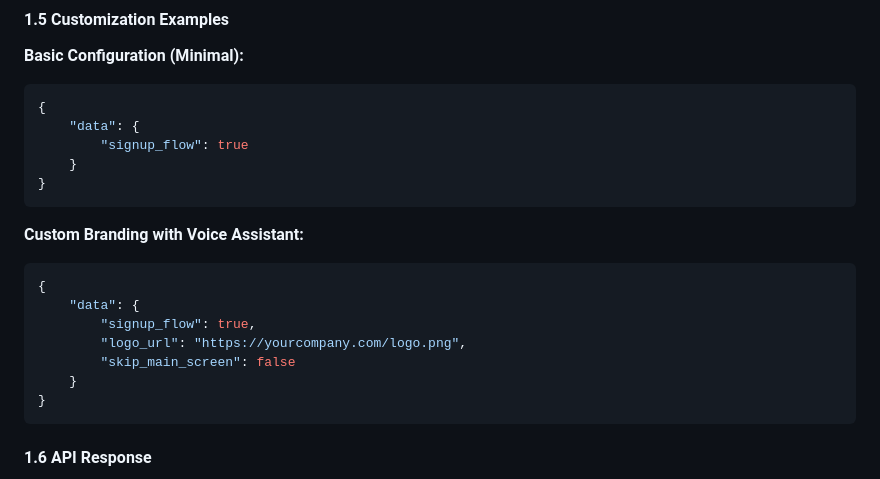
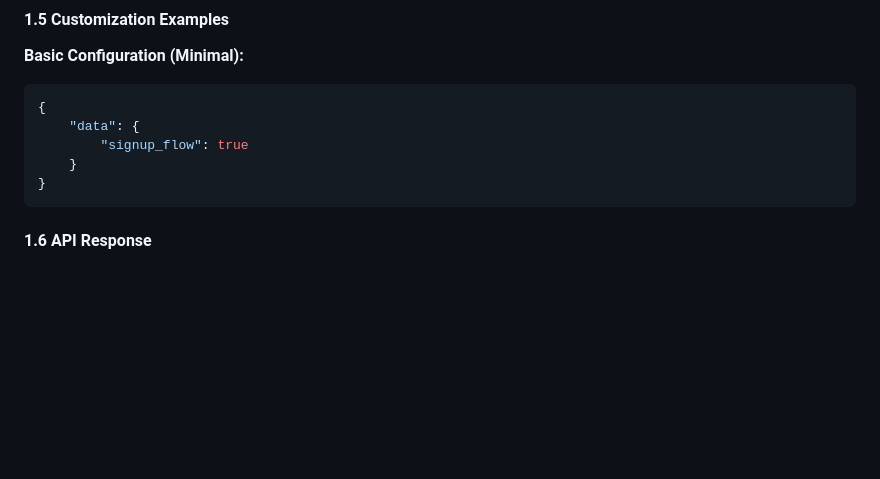
Before and after one commit to surepassio/surepass-digiboost-web-sdk, a Markdown page: README.md, the part around the change. Drawn GitHub-style; blank space fills up the shorter version.

Commit message:
Update README.md
Remove voice assistant configuration json

````diff
--- a/README.md
+++ b/README.md
@@ -87,17 +87,6 @@ curl --location 'https://kyc-api.surepass.app/api/v1/digilocker/initialize' \
 {
     "data": {
         "signup_flow": true
-    }
-}
-```
-
-**Custom Branding with Voice Assistant:**
-```json
-{
-    "data": {
-        "signup_flow": true,
-        "logo_url": "https://yourcompany.com/logo.png",
-        "skip_main_screen": false
     }
 }
 ```
````
